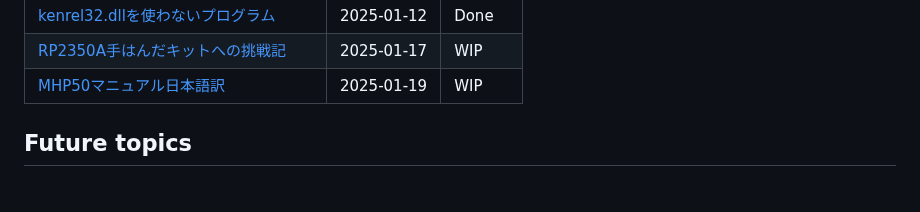
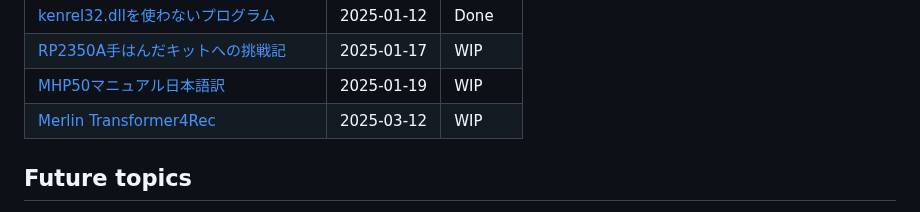
Before and after one commit to koron/techdocs, a Markdown page: README.md, the part around the change. Rendered like a GitHub page.

Commit message:
start Transformers4Rec

```diff
--- a/README.md
+++ b/README.md
@@ -39,6 +39,7 @@ Title                                                                 |Date
 [kenrel32.dllを使わないプログラム](./win32-without-kernel32)          |2025-01-12 |Done
 [RP2350A手はんだキットへの挑戦記](./rp2350-hand-solderling-challenge) |2025-01-17 |WIP
 [MHP50マニュアル日本語訳](./mhp50-manual-ja)                          |2025-01-19 |WIP
+[Merlin Transformer4Rec](./NVIDIA-Merlin/Transformers4Rec)	          |2025-03-12 |WIP
 
 
 ## Future topics
```
Also changed, not shown: NVIDIA-Merlin/Transformers4Rec/README.md (added, +58 -0 lines).
